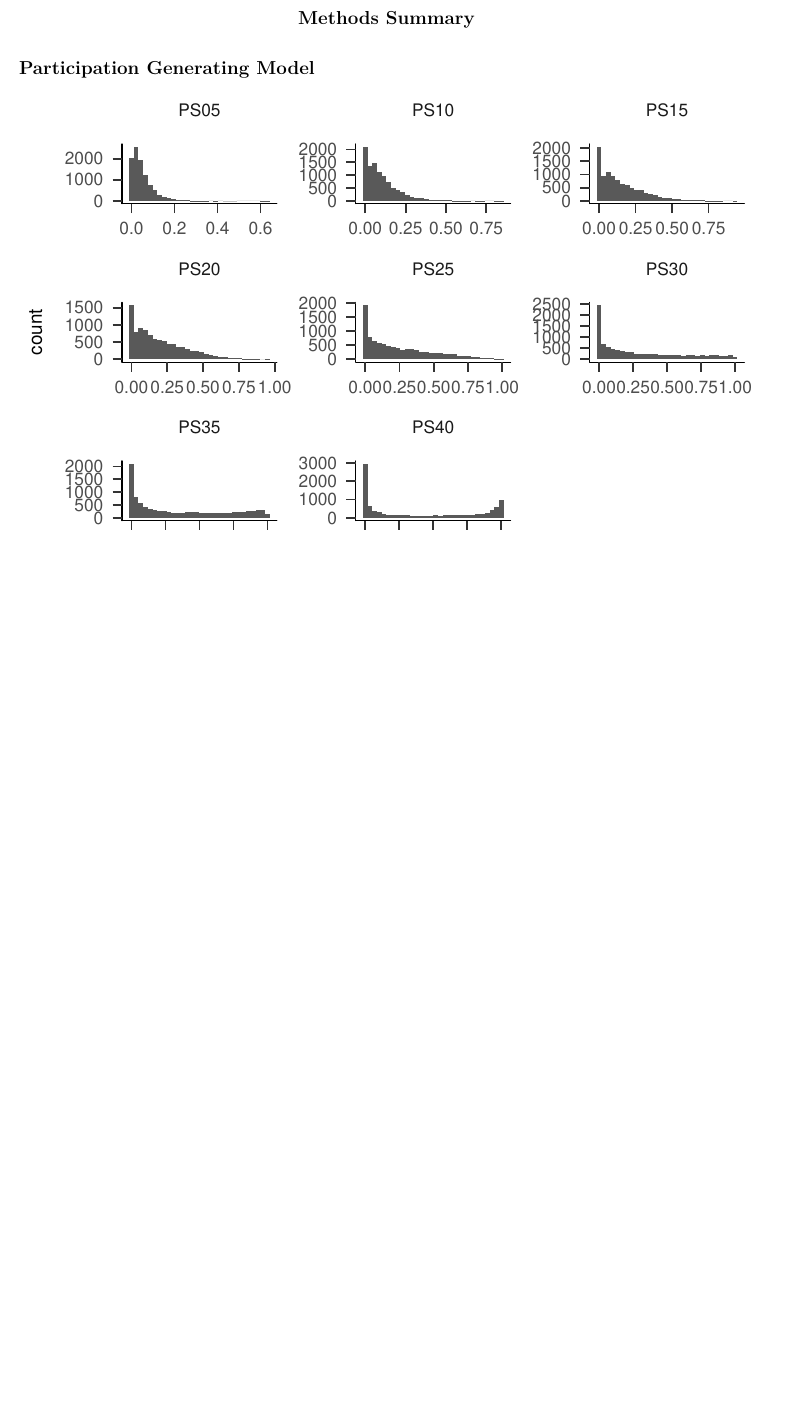
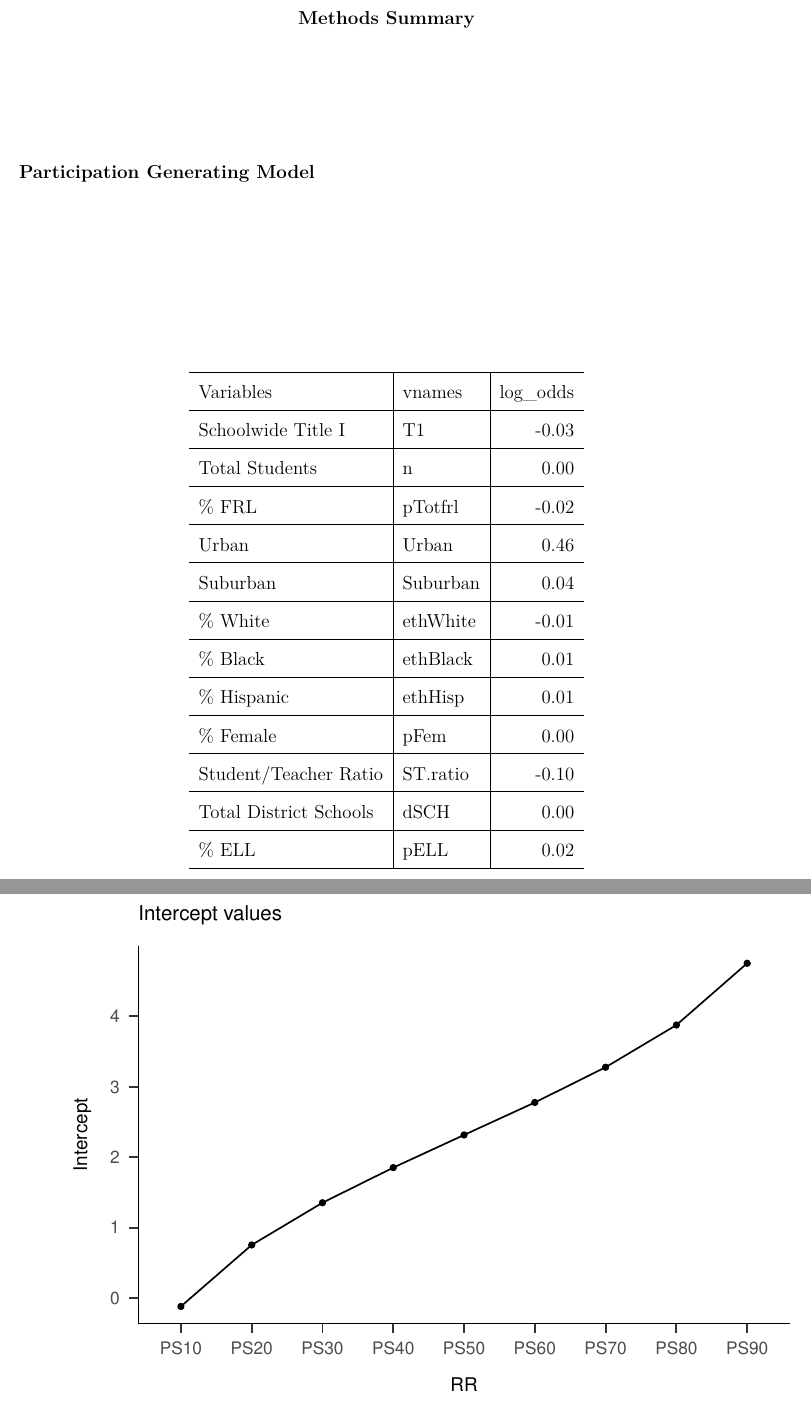
Before and after one commit to GlebFu/GenSamp, a LaTeX paper (Results.tex): part of page 2 of 9 before the commit and two parts of pages 2 and 3 of 9 after it, the two joined at a grey line, cut so that both start at the same text, the shorter picture padded with empty space. Compiled offline with pdfLaTeX.

Commit message:
Transfer

```diff
--- a/Results.tex
+++ b/Results.tex
@@ -100,5 +100,35 @@
 \hypertarget{participation-generating-model}{%
 \subsection{Participation Generating Model}\label{participation-generating-model}}
 
-\begin{figure}
+\begin{table}[H]
 \centering
+\begin{tabular}{l|l|r}
+\hline
+Variables & vnames & log\_odds\\
+\hline
+Schoolwide Title I & T1 & -0.03\\
+\hline
+Total Students & n & 0.00\\
+\hline
+\% FRL & pTotfrl & -0.02\\
+\hline
+Urban & Urban & 0.46\\
+\hline
+Suburban & Suburban & 0.04\\
+\hline
+\% White & ethWhite & -0.01\\
+\hline
+\% Black & ethBlack & 0.01\\
+\hline
+\% Hispanic & ethHisp & 0.01\\
+\hline
+\% Female & pFem & 0.00\\
+\hline
+Student/Teacher Ratio & ST.ratio & -0.10\\
+\hline
+Total District Schools & dSCH & 0.00\\
+\hline
+\% ELL & pELL & 0.02\\
+\hline
+\end{tabular}
+\end{table}
```
Also changed, not shown: Results.pdf, Results_files/figure-latex/unnamed-chunk-10-1.pdf, Results_files/figure-latex/unnamed-chunk-10-1.png, Results_files/figure-latex/unnamed-chunk-11-1.pdf (added), Results_files/figure-latex/unnamed-chunk-11-1.png (added), Results_files/figure-latex/unnamed-chunk-12-1.pdf (added), Results_files/figure-latex/unnamed-chunk-12-1.png (added), Results_files/figure-latex/unnamed-chunk-3-1.pdf, Results_files/figure-latex/unnamed-chunk-3-1.png, Results_files/figure-latex/unnamed-chunk-4-1.pdf, Results_files/figure-latex/unnamed-chunk-4-1.png, Results_files/figure-latex/unnamed-chunk-7-1.pdf (added), Results_files/figure-latex/unnamed-chunk-7-1.png (added), Results_files/figure-latex/unnamed-chunk-8-1.pdf, 2 more files, 11 other files.
